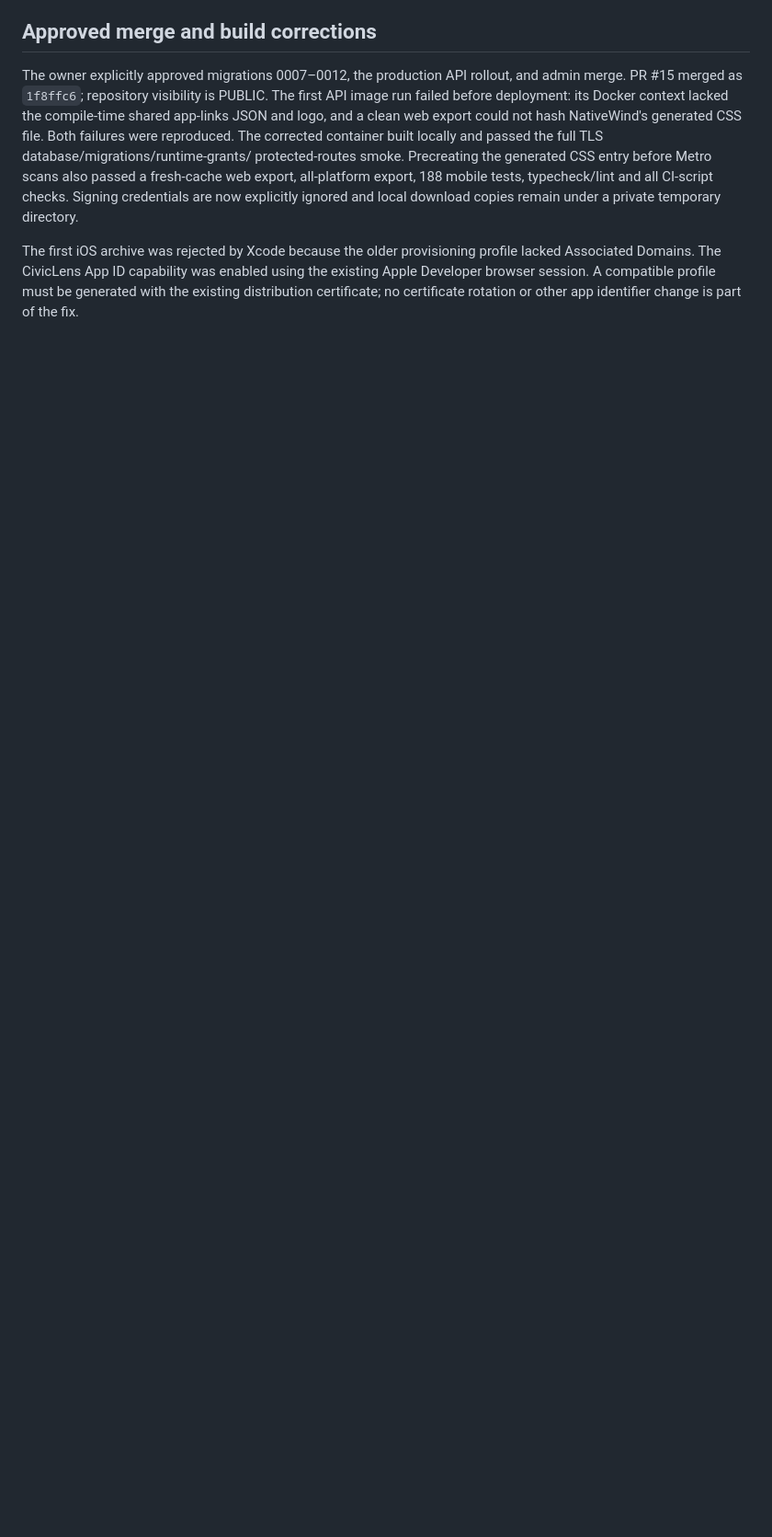
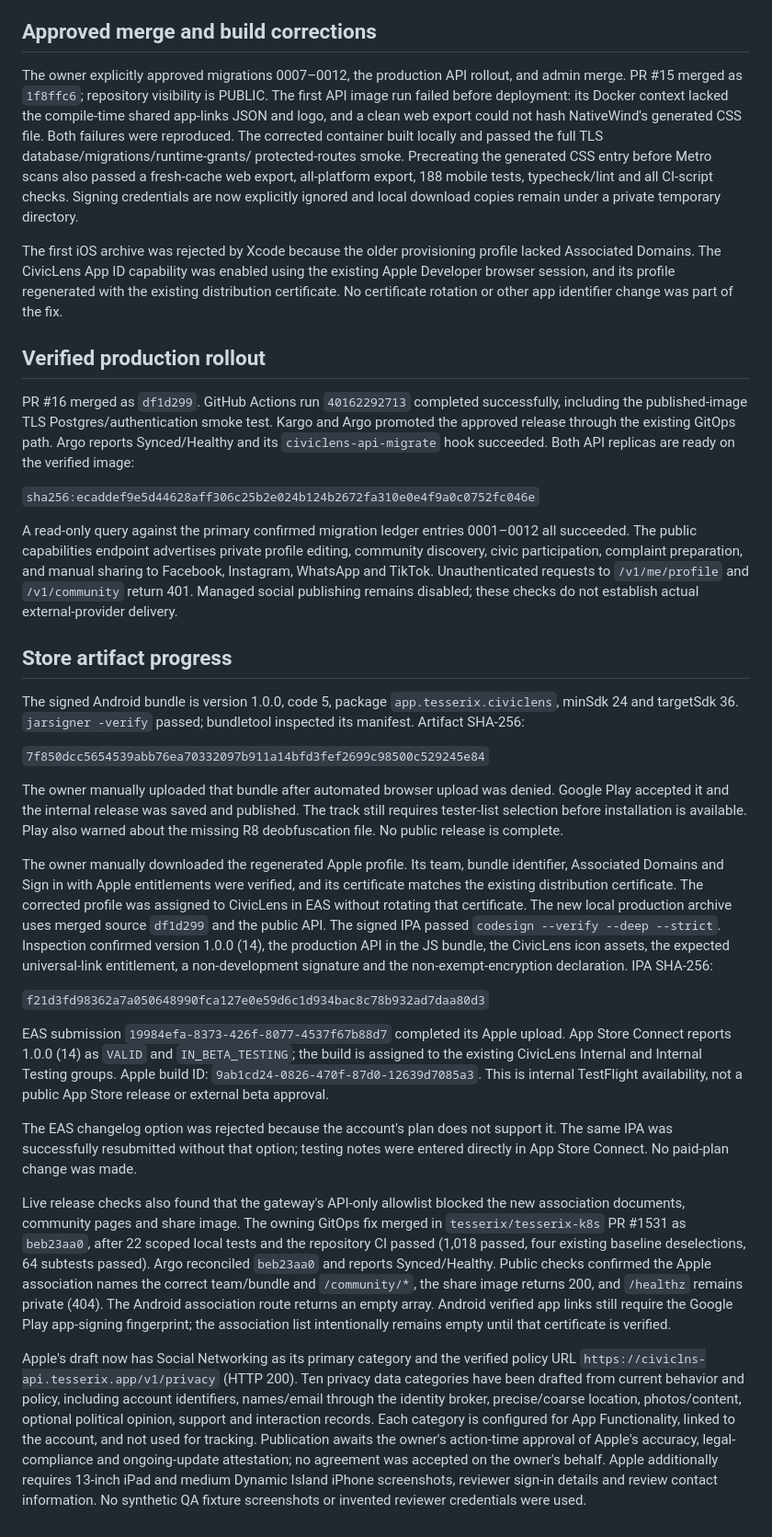
Before and after one commit to tesserix/civiclens, a Markdown page: docs/qa/release-1.0.0-2026-10-25.md, the part around one of its changes. Shown at 92% size. Rendered like a GitHub page; blank space fills up the shorter version.

Commit message:
docs: record verified CivicLens deployment and TestFlight build (#17)

```diff
--- a/docs/qa/release-1.0.0-2026-10-25.md
+++ b/docs/qa/release-1.0.0-2026-10-25.md
@@ -80,6 +80,82 @@ ignored and local download copies remain under a private temporary directory.
 
 The first iOS archive was rejected by Xcode because the older provisioning
 profile lacked Associated Domains. The CivicLens App ID capability was enabled
-using the existing Apple Developer browser session. A compatible profile must
-be generated with the existing distribution certificate; no certificate rotation
-or other app identifier change is part of the fix.
+using the existing Apple Developer browser session, and its profile regenerated
+with the existing distribution certificate. No certificate rotation or other app
+identifier change was part of the fix.
+
+## Verified production rollout
+
+PR #16 merged as `df1d299`. GitHub Actions run `40162292713` completed successfully,
+including the published-image TLS Postgres/authentication smoke test. Kargo and
+Argo promoted the approved release through the existing GitOps path. Argo reports
+Synced/Healthy and its `civiclens-api-migrate` hook succeeded. Both API replicas
+are ready on the verified image:
+
+`sha256:ecaddef9e5d44628aff306c25b2e024b124b2672fa310e0e4f9a0c0752fc046e`
+
+A read-only query against the primary confirmed migration ledger entries 0001–0012
+all succeeded. The public capabilities endpoint advertises private profile editing,
+community discovery, civic participation, complaint preparation, and manual sharing
+to Facebook, Instagram, WhatsApp and TikTok. Unauthenticated requests to
+`/v1/me/profile` and `/v1/community` return 401. Managed social publishing remains
+disabled; these checks do not establish actual external-provider delivery.
+
+## Store artifact progress
+
+The signed Android bundle is version 1.0.0, code 5, package
+`app.tesserix.civiclens`, minSdk 24 and targetSdk 36. `jarsigner -verify` passed;
+bundletool inspected its manifest. Artifact SHA-256:
+
+`7f850dcc5654539abb76ea70332097b911a14bfd3fef2699c98500c529245e84`
+
+The owner manually uploaded that bundle after automated browser upload was denied.
+Google Play accepted it and the internal release was saved and published. The track
+still requires tester-list selection before installation is available. Play also
+warned about the missing R8 deobfuscation file. No public release is complete.
+
+The owner manually downloaded the regenerated Apple profile. Its team, bundle
+identifier, Associated Domains and Sign in with Apple entitlements were verified,
+and its certificate matches the existing distribution certificate. The corrected
+profile was assigned to CivicLens in EAS without rotating that certificate.
+The new local production archive uses merged source `df1d299` and the public API.
+The signed IPA passed `codesign --verify --deep --strict`. Inspection confirmed
+version 1.0.0 (14), the production API in the JS bundle, the CivicLens icon assets,
+the expected universal-link entitlement, a non-development signature and the
+non-exempt-encryption declaration. IPA SHA-256:
+
+`f21d3fd98362a7a050648990fca127e0e59d6c1d934bac8c78b932ad7daa80d3`
+
+EAS submission `19984efa-8373-426f-8077-4537f67b88d7` completed its Apple upload.
+App Store Connect reports 1.0.0 (14) as `VALID` and `IN_BETA_TESTING`; the build is
+assigned to the existing CivicLens Internal and Internal Testing groups. Apple
+build ID: `9ab1cd24-0826-470f-87d0-12639d7085a3`. This is internal TestFlight
+availability, not a public App Store release or external beta approval.
+
+The EAS changelog option was rejected because the account's plan does not support
+it. The same IPA was successfully resubmitted without that option; testing notes
+were entered directly in App Store Connect. No paid-plan change was made.
+
+Live release checks also found that the gateway's API-only allowlist blocked the
+new association documents, community pages and share image. The owning GitOps fix
+merged in `tesserix/tesserix-k8s` PR #1531 as `beb23aa0`, after 22 scoped local
+tests and the repository CI passed (1,018 passed, four existing baseline
+deselections, 64 subtests passed). Argo reconciled `beb23aa0` and reports
+Synced/Healthy. Public checks confirmed the Apple association names the correct
+team/bundle and `/community/*`, the share image returns 200, and `/healthz`
+remains private (404). The Android association route returns an empty array.
+Android verified app links still
+require the Google Play app-signing fingerprint; the association list intentionally
+remains empty until that certificate is verified.
+
+Apple's draft now has Social Networking as its primary category and the verified
+policy URL `https://civiclns-api.tesserix.app/v1/privacy` (HTTP 200). Ten privacy
+data categories have been drafted from current behavior and policy, including
+account identifiers, names/email through the identity broker, precise/coarse
+location, photos/content, optional political opinion, support and interaction
+records. Each category is configured for App Functionality, linked to the account,
+and not used for tracking. Publication awaits the owner's action-time approval of
+Apple's accuracy, legal-compliance and ongoing-update attestation; no agreement
+was accepted on the owner's behalf. Apple additionally requires 13-inch iPad and medium Dynamic Island
+iPhone screenshots, reviewer sign-in details and review contact information.
+No synthetic QA fixture screenshots or invented reviewer credentials were used.
```
Also changed, not shown: other parts of docs/qa/release-1.0.0-2026-10-25.md (+16 -16 lines).
